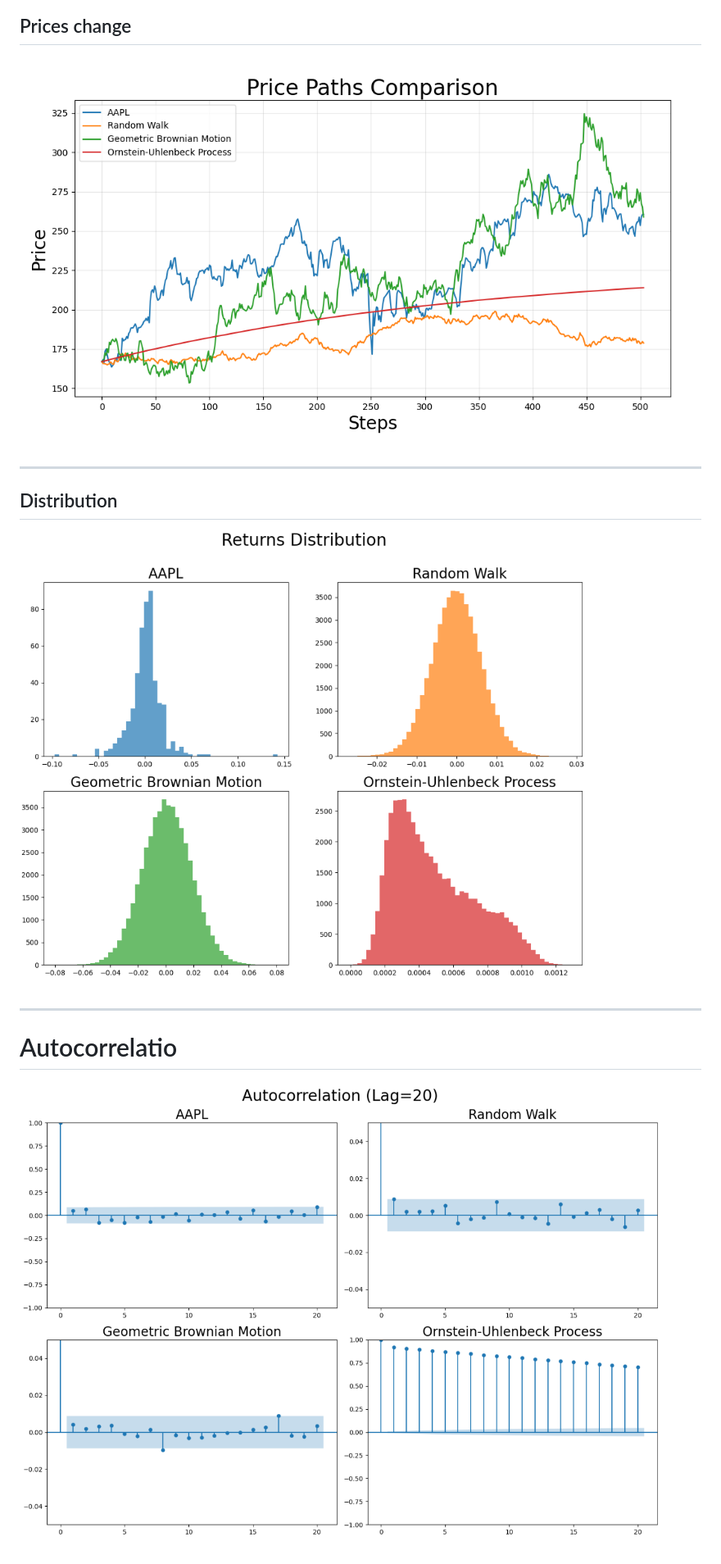
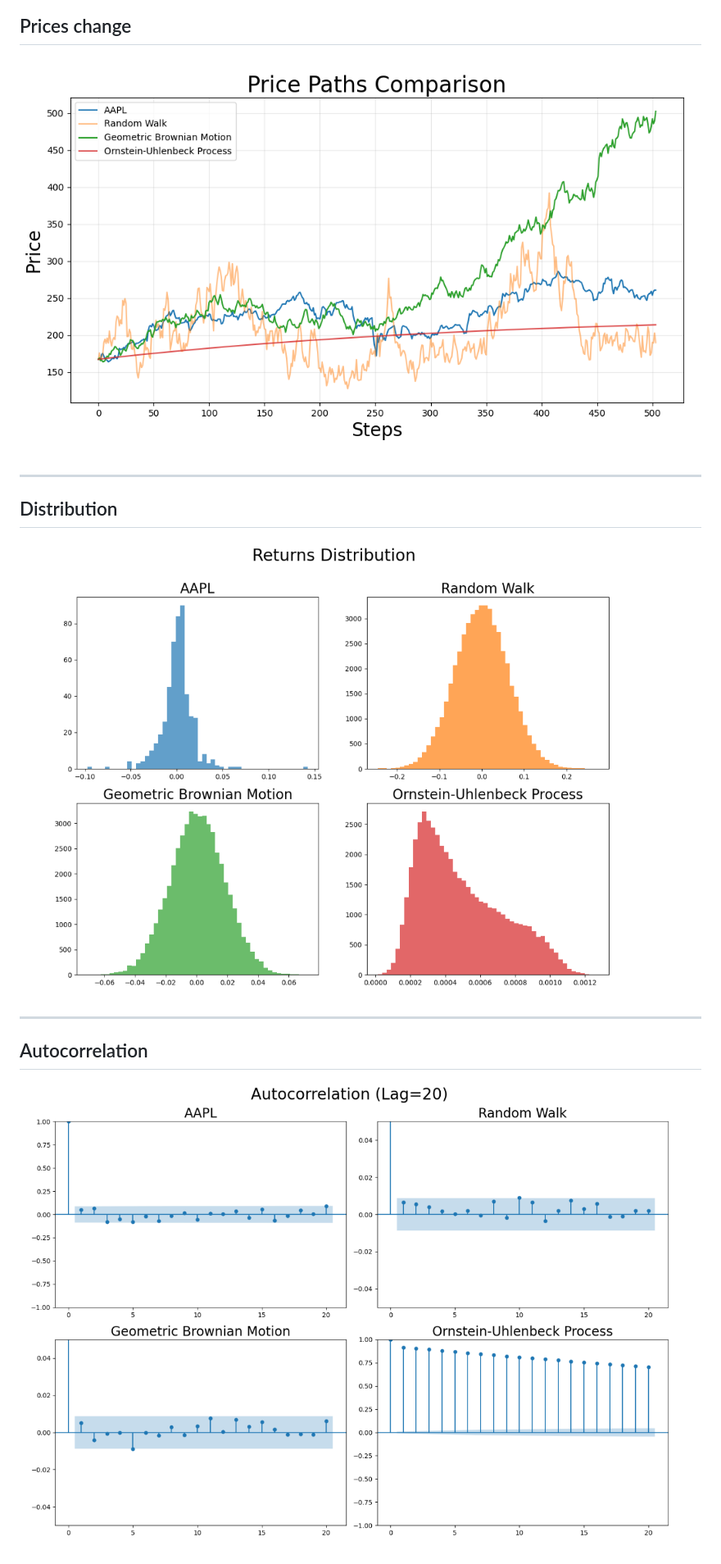
Before and after one commit to Ryhor-Karnatsevich/Stochastic-Processes-in-Finance, a Markdown page: README.md, the part around the change. Shown: that part at 82% size. GitHub-like rendering; pictures changed too: Data/Pictures/autocorrelation.png, Data/Pictures/distribution.png, Data/Pictures/prices.png.

```diff
--- a/README.md
+++ b/README.md
@@ -32,6 +32,6 @@ The goal of this research is to explore how different stochastic processes can b
 
 ---
 
-# Autocorrelatio
+## Autocorrelation
 
 ![formula](Data/Pictures/autocorrelation.png)
```
Also changed, not shown: 3 other files.
